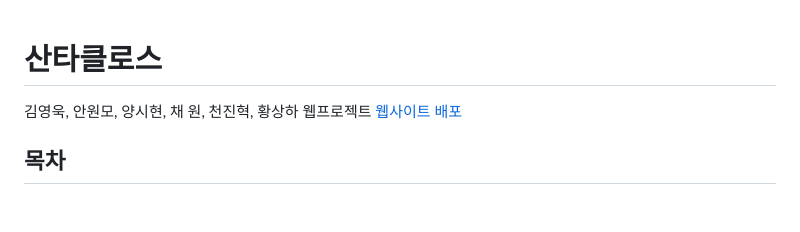
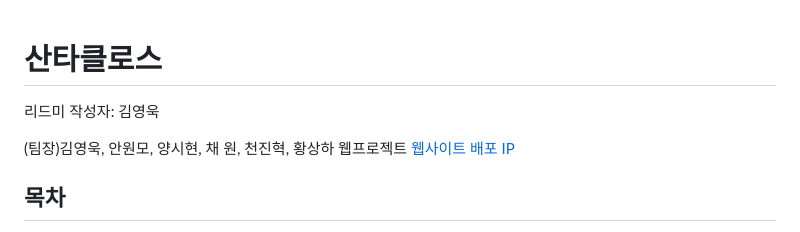
Before and after one commit to klssh3126/Santa, a Markdown page: README.md, the part around the change. GitHub-like rendering; blank space fills up the shorter version.

```diff
--- a/README.md
+++ b/README.md
@@ -1,7 +1,8 @@
 # 산타클로스 <!-- omit in toc -->
+리드미 작성자: 김영욱
 
-김영욱, 안원모, 양시현, 채 원, 천진혁, 황상하 웹프로젝트 </br>
-[웹사이트 배포](15.164.192.203) </br>
+(팀장)김영욱, 안원모, 양시현, 채 원, 천진혁, 황상하 웹프로젝트 </br>
+[웹사이트 배포 IP](http://15.164.192.203) </br>
 
 ## 목차  <!-- omit in toc -->
 
```
